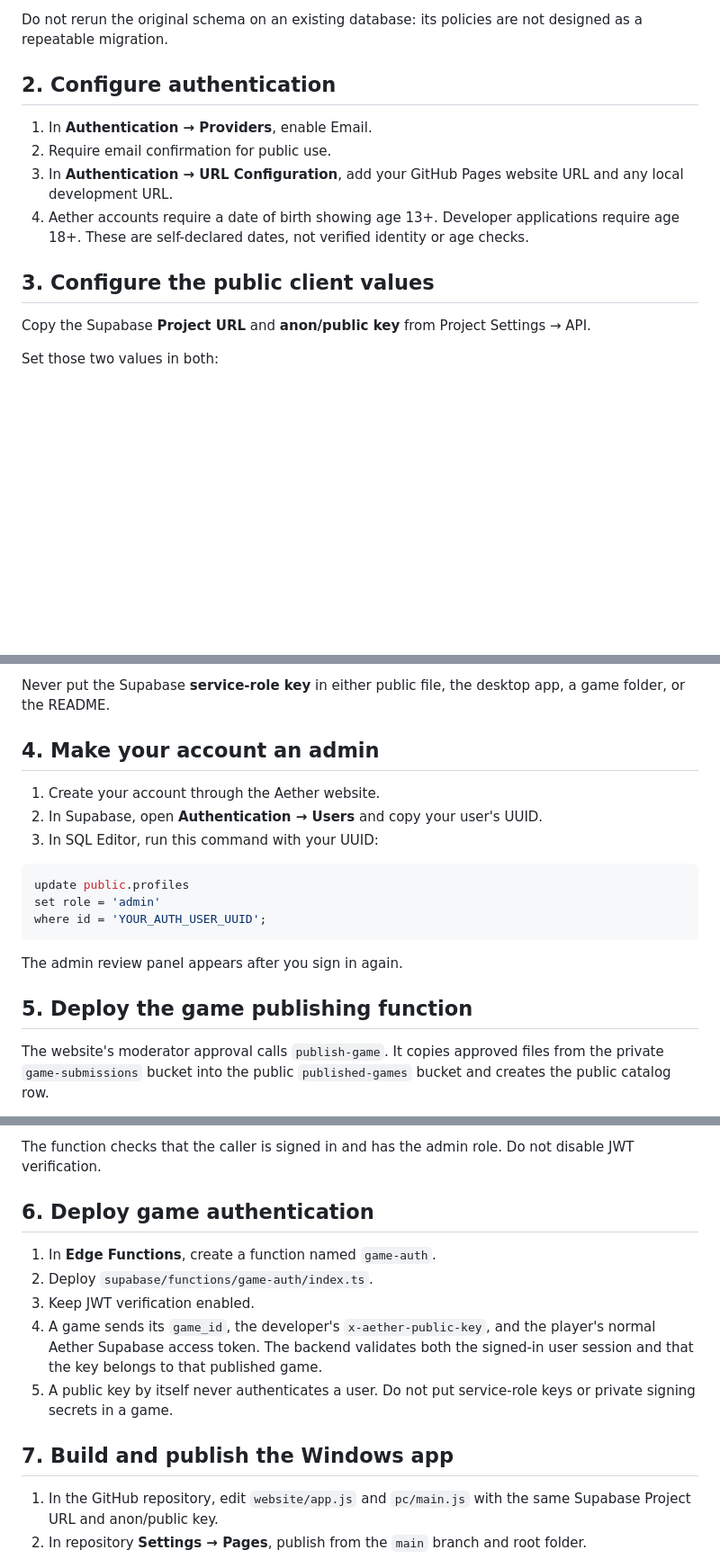
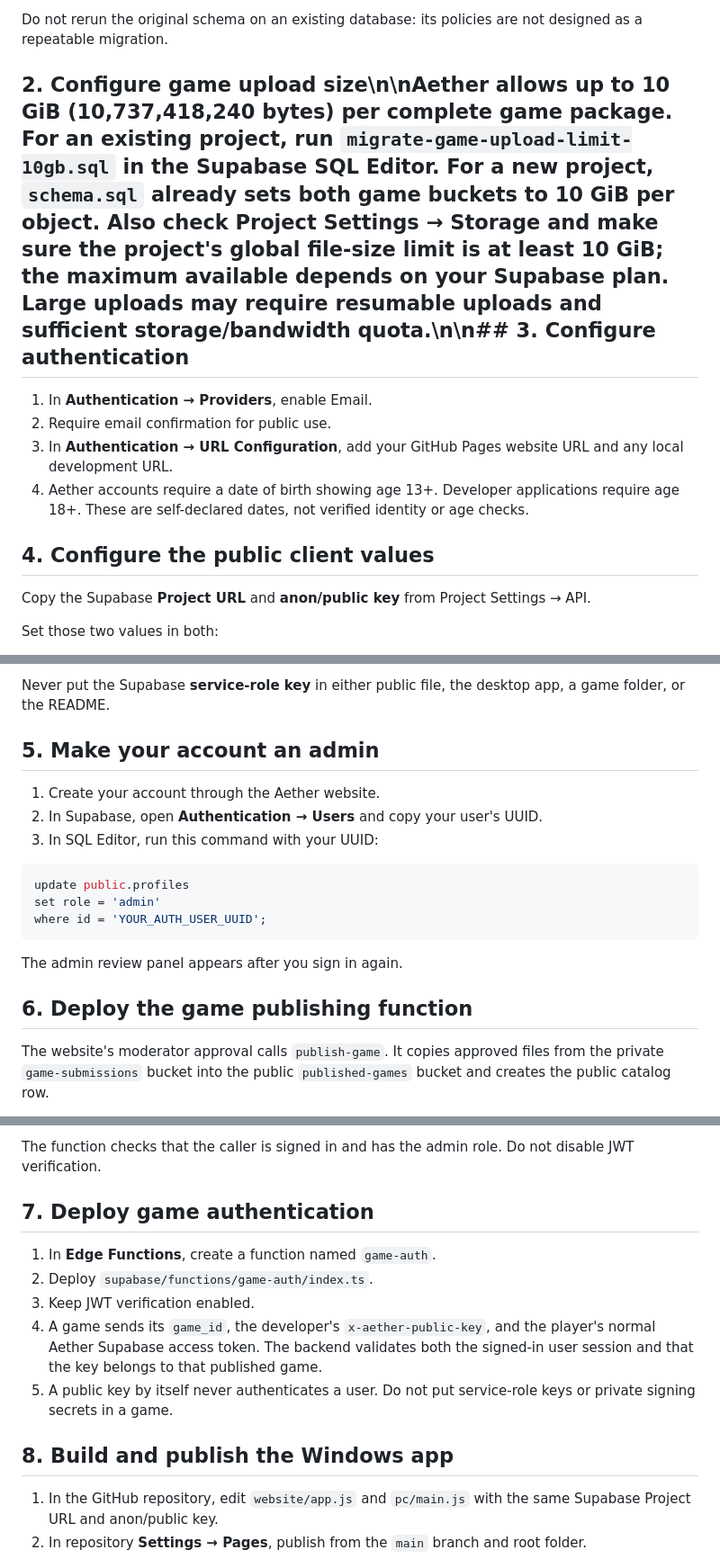
Before and after one commit to Tvmanisback/Aether, a Markdown page: supabase/README.md, 3 parts joined by grey strips. Shown at 90% size. Drawn GitHub-style; blank space fills up the shorter version.

Commit message:
Document Aether 10 GB game upload limit

```diff
--- a/supabase/README.md
+++ b/supabase/README.md
@@ -15,14 +15,14 @@ For the **existing prototype project** that already ran the old schema:
 
 Do not rerun the original schema on an existing database: its policies are not designed as a repeatable migration.
 
-## 2. Configure authentication
+## 2. Configure game upload size\n\nAether allows up to 10 GiB (10,737,418,240 bytes) per complete game package. For an existing project, run `migrate-game-upload-limit-10gb.sql` in the Supabase SQL Editor. For a new project, `schema.sql` already sets both game buckets to 10 GiB per object. Also check **Project Settings → Storage** and make sure the project's global file-size limit is at least 10 GiB; the maximum available depends on your Supabase plan. Large uploads may require resumable uploads and sufficient storage/bandwidth quota.\n\n## 3. Configure authentication
 
 1. In **Authentication → Providers**, enable Email.
 2. Require email confirmation for public use.
 3. In **Authentication → URL Configuration**, add your GitHub Pages website URL and any local development URL.
 4. Aether accounts require a date of birth showing age 13+. Developer applications require age 18+. These are self-declared dates, not verified identity or age checks.
 
-## 3. Configure the public client values
+## 4. Configure the public client values
 
 Copy the Supabase **Project URL** and **anon/public key** from Project Settings → API.
 
@@ -34,7 +34,7 @@ Aether does not use a hard-coded shared key. When an admin approves a developer
 
 Never put the Supabase **service-role key** in either public file, the desktop app, a game folder, or the README.
 
-## 4. Make your account an admin
+## 5. Make your account an admin
 
 1. Create your account through the Aether website.
 2. In Supabase, open **Authentication → Users** and copy your user's UUID.
@@ -48,7 +48,7 @@ where id = 'YOUR_AUTH_USER_UUID';
 
 The admin review panel appears after you sign in again.
 
-## 5. Deploy the game publishing function
+## 6. Deploy the game publishing function
 
 The website's moderator approval calls `publish-game`. It copies approved files from the private `game-submissions` bucket into the public `published-games` bucket and creates the public catalog row.
 
@@ -60,7 +60,7 @@ The website's moderator approval calls `publish-game`. It copies approved files
 
 The function checks that the caller is signed in and has the admin role. Do not disable JWT verification.
 
-## 6. Deploy game authentication
+## 7. Deploy game authentication
 
 1. In **Edge Functions**, create a function named `game-auth`.
 2. Deploy `supabase/functions/game-auth/index.ts`.
@@ -68,7 +68,7 @@ The function checks that the caller is signed in and has the admin role. Do not
 4. A game sends its `game_id`, the developer's `x-aether-public-key`, and the player's normal Aether Supabase access token. The backend validates both the signed-in user session and that the key belongs to that published game.
 5. A public key by itself never authenticates a user. Do not put service-role keys or private signing secrets in a game.
 
-## 7. Build and publish the Windows app
+## 8. Build and publish the Windows app
 
 1. In the GitHub repository, edit `website/app.js` and `pc/main.js` with the same Supabase Project URL and anon/public key.
 2. In repository **Settings → Pages**, publish from the `main` branch and root folder.
```
